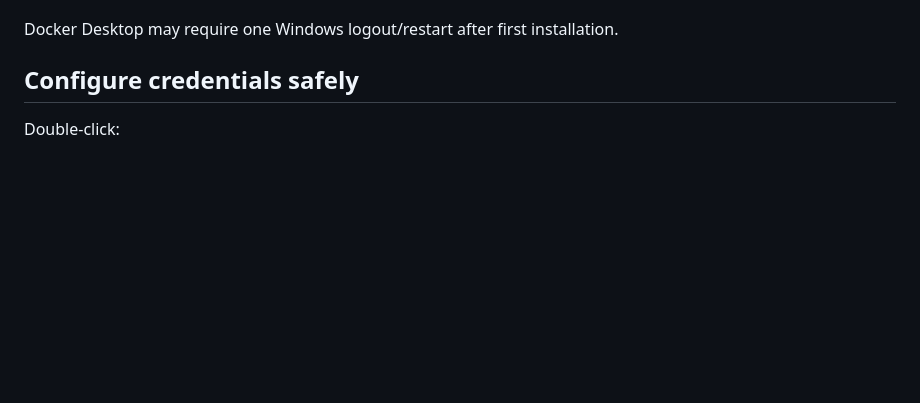
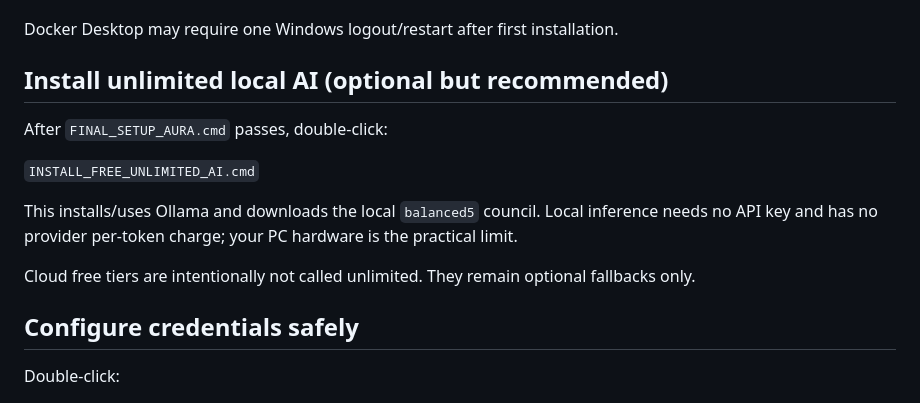
Before and after one commit to svk1dec2018-ai/AURA-AI-OS-ya-ai-trading-system, a Markdown page: docs/FINAL_WINDOWS_PRODUCTION_SETUP.md, the part around the change. GitHub-like rendering; blank space fills up the shorter version.

Commit message:
AURA free AI: update setup docs for local unmetered AI

```diff
--- a/docs/FINAL_WINDOWS_PRODUCTION_SETUP.md
+++ b/docs/FINAL_WINDOWS_PRODUCTION_SETUP.md
@@ -39,6 +39,16 @@ The setup will:
 - run the AURA final production doctor
 
 Docker Desktop may require one Windows logout/restart after first installation.
+
+## Install unlimited local AI (optional but recommended)
+
+After `FINAL_SETUP_AURA.cmd` passes, double-click:
+
+`INSTALL_FREE_UNLIMITED_AI.cmd`
+
+This installs/uses Ollama and downloads the local `balanced5` council. Local inference needs no API key and has no provider per-token charge; your PC hardware is the practical limit.
+
+Cloud free tiers are intentionally not called unlimited. They remain optional fallbacks only.
 
 ## Configure credentials safely
 
```
